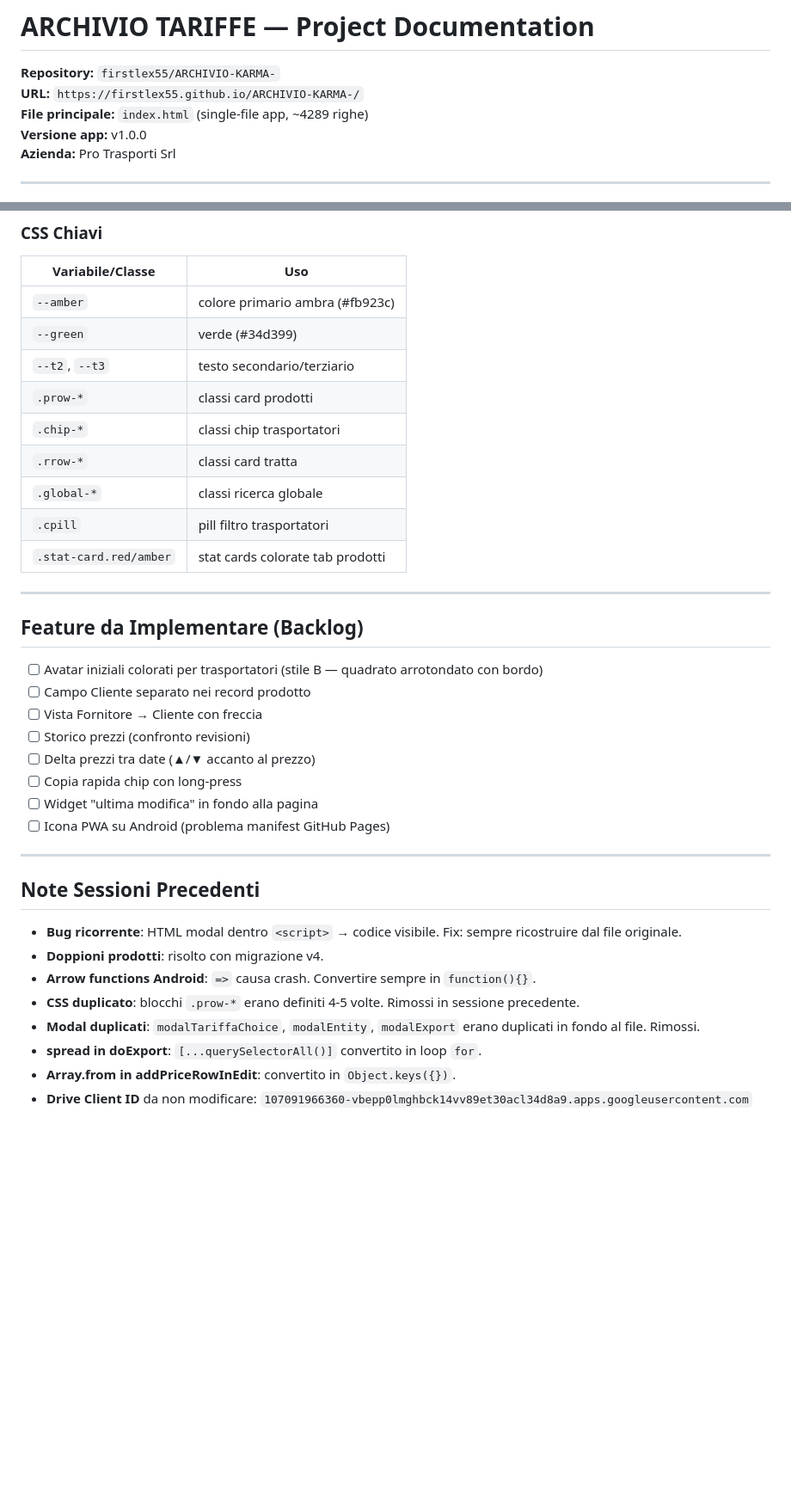
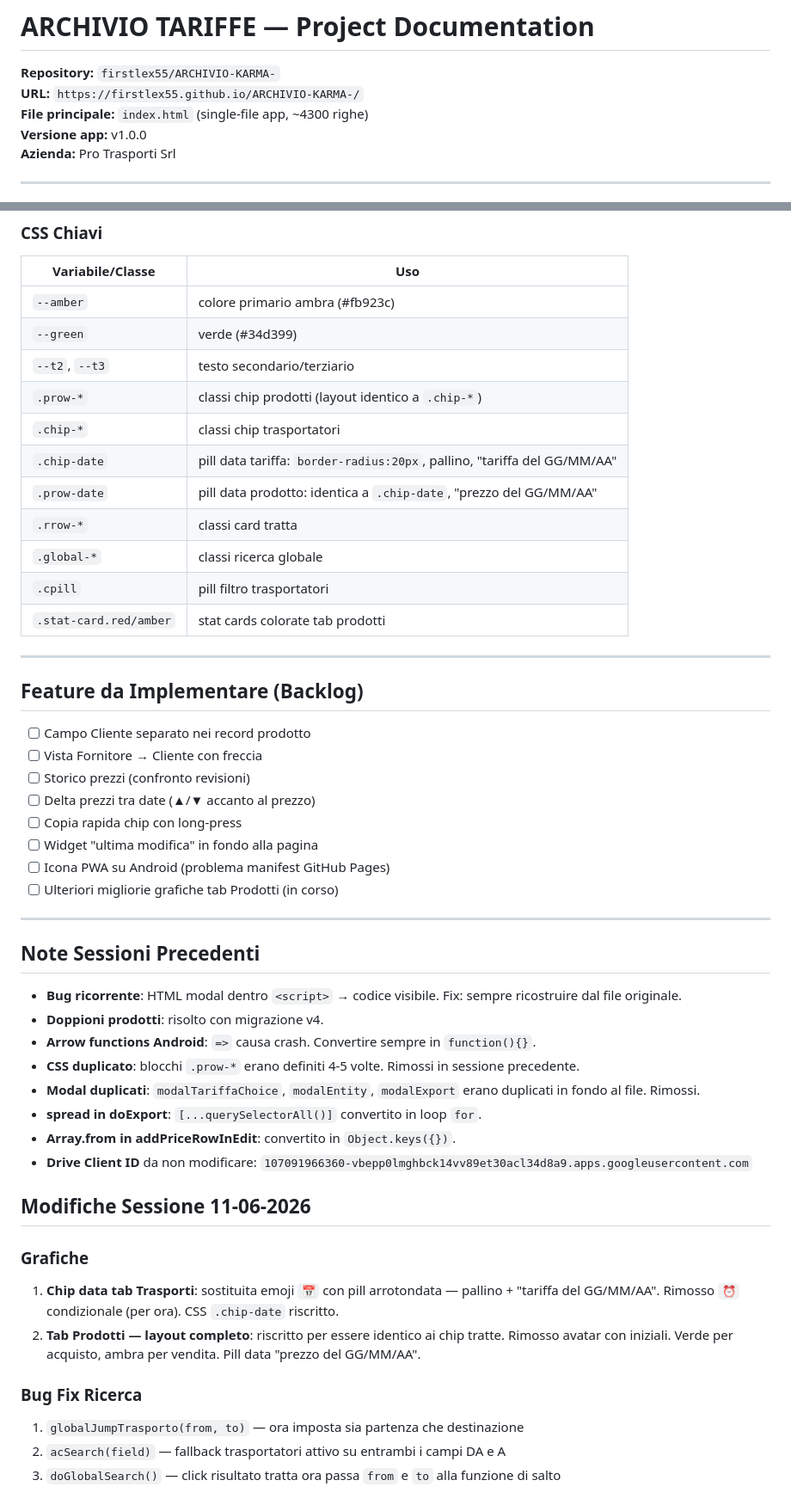
Before and after one commit to firstlex55/ARCHIVIO-KARMA-, a Markdown page: PROJECT.md, 2 parts joined by grey strips. Shown at 86% size. Drawn GitHub-style; blank space fills up the shorter version.

```diff
--- a/PROJECT.md
+++ b/PROJECT.md
@@ -2,7 +2,7 @@
 
 **Repository:** `firstlex55/ARCHIVIO-KARMA-`
 **URL:** `https://firstlex55.github.io/ARCHIVIO-KARMA-/`
-**File principale:** `index.html` (single-file app, ~4289 righe)
+**File principale:** `index.html` (single-file app, ~4300 righe)
 **Versione app:** v1.0.0
 **Azienda:** Pro Trasporti Srl
 
@@ -275,8 +292,10 @@
 | `--amber` | colore primario ambra (#fb923c) |
 | `--green` | verde (#34d399) |
 | `--t2`, `--t3` | testo secondario/terziario |
-| `.prow-*` | classi card prodotti |
+| `.prow-*` | classi chip prodotti (layout identico a `.chip-*`) |
 | `.chip-*` | classi chip trasportatori |
+| `.chip-date` | pill data tariffa: `border-radius:20px`, pallino, "tariffa del GG/MM/AA" |
+| `.prow-date` | pill data prodotto: identica a `.chip-date`, "prezzo del GG/MM/AA" |
 | `.rrow-*` | classi card tratta |
 | `.global-*` | classi ricerca globale |
 | `.cpill` | pill filtro trasportatori |
@@ -286,7 +305,6 @@
 
 ## Feature da Implementare (Backlog)
 
-- [ ] Avatar iniziali colorati per trasportatori (stile B — quadrato arrotondato con bordo)
 - [ ] Campo Cliente separato nei record prodotto
 - [ ] Vista Fornitore → Cliente con freccia
 - [ ] Storico prezzi (confronto revisioni)
@@ -294,6 +312,7 @@
 - [ ] Copia rapida chip con long-press
 - [ ] Widget "ultima modifica" in fondo alla pagina
 - [ ] Icona PWA su Android (problema manifest GitHub Pages)
+- [ ] Ulteriori migliorie grafiche tab Prodotti (in corso)
 
 ---
 
@@ -307,3 +326,14 @@
 - **spread in doExport**: `[...querySelectorAll()]` convertito in loop `for`.
 - **Array.from in addPriceRowInEdit**: convertito in `Object.keys({})`.
 - **Drive Client ID** da non modificare: `107091966360-vbepp0lmghbck14vv89et30acl34d8a9.apps.googleusercontent.com`
+
+## Modifiche Sessione 11-06-2026
+
+### Grafiche
+1. **Chip data tab Trasporti**: sostituita emoji `📅` con pill arrotondata — pallino + "tariffa del GG/MM/AA". Rimosso `⏰` condizionale (per ora). CSS `.chip-date` riscritto.
+2. **Tab Prodotti — layout completo**: riscritto per essere identico ai chip tratte. Rimosso avatar con iniziali. Verde per acquisto, ambra per vendita. Pill data "prezzo del GG/MM/AA".
+
+### Bug Fix Ricerca
+1. `globalJumpTrasporto(from, to)` — ora imposta sia partenza che destinazione
+2. `acSearch(field)` — fallback trasportatori attivo su entrambi i campi DA e A
+3. `doGlobalSearch()` — click risultato tratta ora passa `from` e `to` alla funzione di salto
```
Also changed, not shown: other parts of PROJECT.md (+23 -6 lines).
